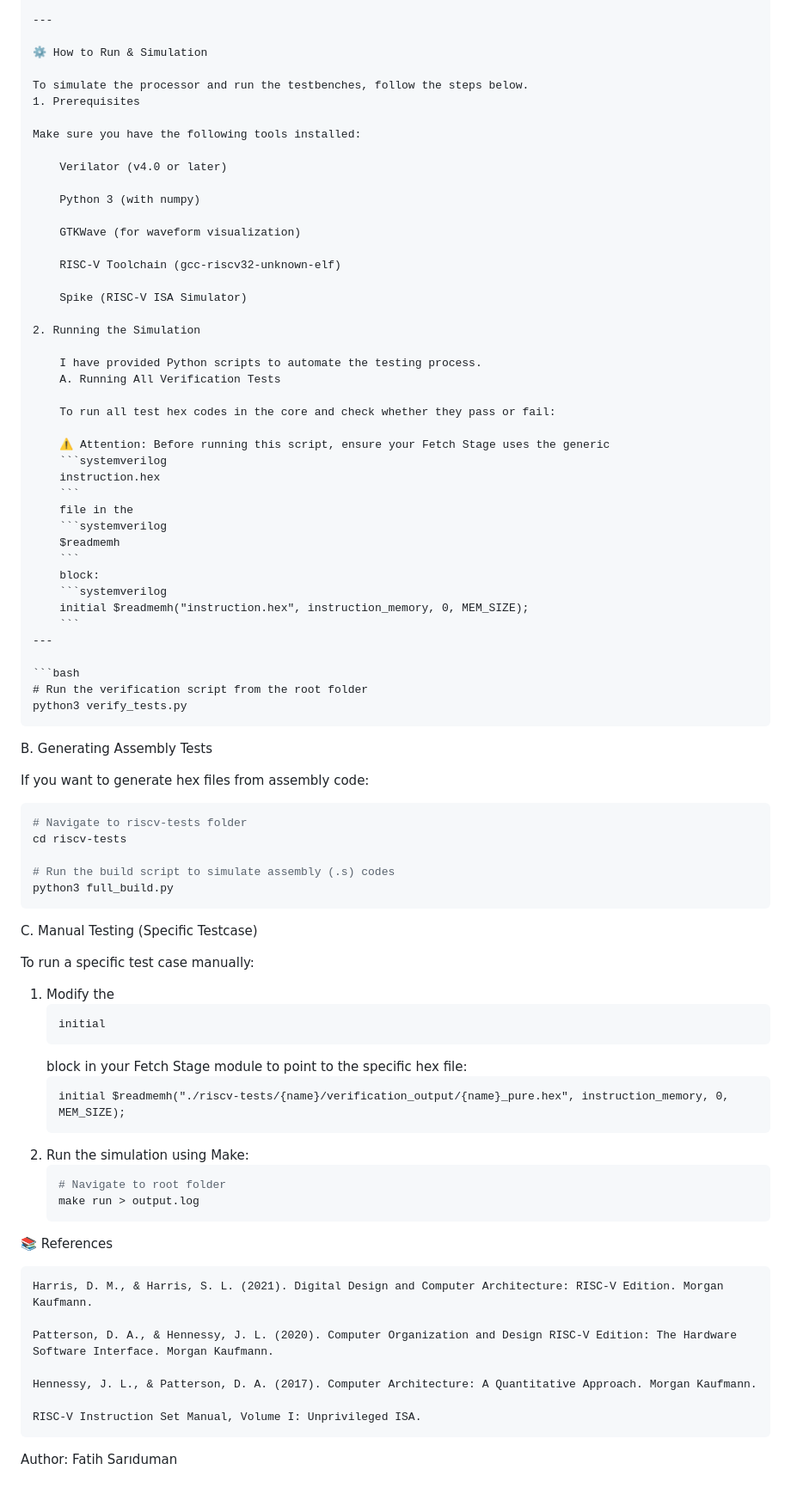
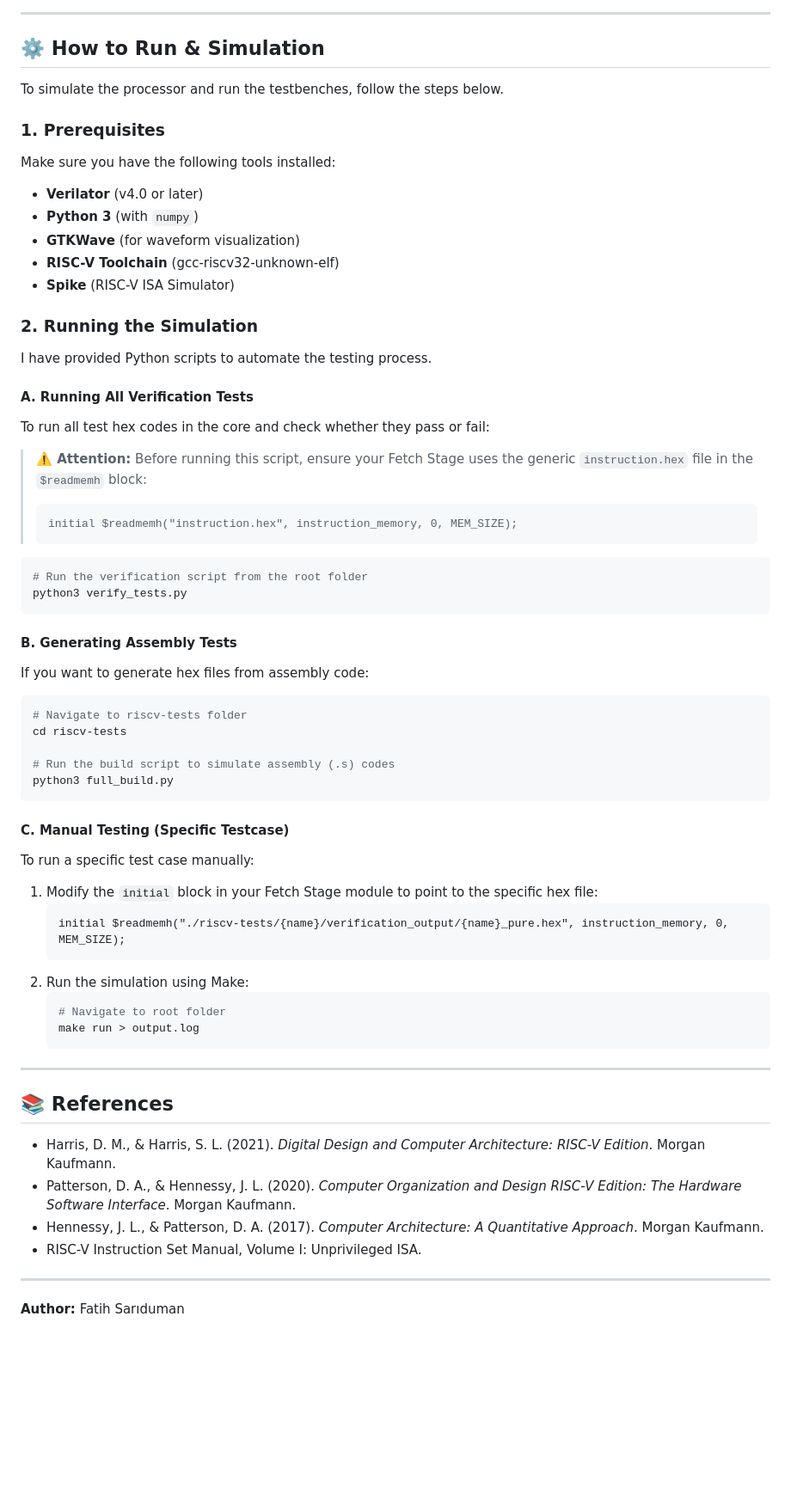
Before and after one commit to Scob34/RISCV32IB, a Markdown page: README.md, the part around the change printed below. Shown: that part at 86% size. Rendered like a GitHub page; blank space fills up the shorter version.

Commit message:
- readme guncelleme

````diff
--- a/README.md
+++ b/README.md
@@ -61,51 +57,39 @@ For a detailed explanation of the datapath, control logic, and performance analy
 
 ---
 
-⚙️ How to Run & Simulation
+## ⚙️ How to Run & Simulation
 
 To simulate the processor and run the testbenches, follow the steps below.
-1. Prerequisites
 
+### 1. Prerequisites
 Make sure you have the following tools installed:
+* **Verilator** (v4.0 or later)
+* **Python 3** (with `numpy`)
+* **GTKWave** (for waveform visualization)
+* **RISC-V Toolchain** (gcc-riscv32-unknown-elf)
+* **Spike** (RISC-V ISA Simulator)
 
-    Verilator (v4.0 or later)
+### 2. Running the Simulation
 
-    Python 3 (with numpy)
+I have provided Python scripts to automate the testing process.
 
-    GTKWave (for waveform visualization)
+#### A. Running All Verification Tests
+To run all test hex codes in the core and check whether they pass or fail:
 
-    RISC-V Toolchain (gcc-riscv32-unknown-elf)
-
-    Spike (RISC-V ISA Simulator)
-
-2. Running the Simulation
-
-    I have provided Python scripts to automate the testing process.
-    A. Running All Verification Tests
-
-    To run all test hex codes in the core and check whether they pass or fail:
-
-    ⚠️ Attention: Before running this script, ensure your Fetch Stage uses the generic
-    ```systemverilog
-    instruction.hex
-    ```
-    file in the
-    ```systemverilog
-    $readmemh
-    ```
-    block:
-    ```systemverilog
-    initial $readmemh("instruction.hex", instruction_memory, 0, MEM_SIZE);
-    ```
----
+> **⚠️ Attention:** Before running this script, ensure your Fetch Stage uses the generic `instruction.hex` file in the `$readmemh` block:
+>
+> ```systemverilog
+> initial $readmemh("instruction.hex", instruction_memory, 0, MEM_SIZE);
+> ```
 
 ```bash
 # Run the verification script from the root folder
 python3 verify_tests.py
 ```
-B. Generating Assembly Tests
 
+#### B. Generating Assembly Tests
 If you want to generate hex files from assembly code:
+
 ```bash
 # Navigate to riscv-tests folder
 cd riscv-tests
@@ -113,31 +97,28 @@ cd riscv-tests
 # Run the build script to simulate assembly (.s) codes
 python3 full_build.py
 ```
-C. Manual Testing (Specific Testcase)
 
+#### C. Manual Testing (Specific Testcase)
 To run a specific test case manually:
 
- 1. Modify the
-    ```systemverilog
-    initial
-    ```
-    block in your Fetch Stage module to point to the specific hex file:
-    ```systemverilog
-    initial $readmemh("./riscv-tests/{name}/verification_output/{name}_pure.hex", instruction_memory, 0, MEM_SIZE);
-    ```
- 2. Run the simulation using Make:
-    ```bash
-    # Navigate to root folder
-    make run > output.log
-    ```
-📚 References
+1. Modify the `initial` block in your Fetch Stage module to point to the specific hex file:
+   ```systemverilog
+   initial $readmemh("./riscv-tests/{name}/verification_output/{name}_pure.hex", instruction_memory, 0, MEM_SIZE);
+   ```
+2. Run the simulation using Make:
+   ```bash
+   # Navigate to root folder
+   make run > output.log
+   ```
 
-    Harris, D. M., & Harris, S. L. (2021). Digital Design and Computer Architecture: RISC-V Edition. Morgan Kaufmann.
+---
 
-    Patterson, D. A., & Hennessy, J. L. (2020). Computer Organization and Design RISC-V Edition: The Hardware Software Interface. Morgan Kaufmann.
+## 📚 References
 
-    Hennessy, J. L., & Patterson, D. A. (2017). Computer Architecture: A Quantitative Approach. Morgan Kaufmann.
+* Harris, D. M., & Harris, S. L. (2021). *Digital Design and Computer Architecture: RISC-V Edition*. Morgan Kaufmann.
+* Patterson, D. A., & Hennessy, J. L. (2020). *Computer Organization and Design RISC-V Edition: The Hardware Software Interface*. Morgan Kaufmann.
+* Hennessy, J. L., & Patterson, D. A. (2017). *Computer Architecture: A Quantitative Approach*. Morgan Kaufmann.
+* RISC-V Instruction Set Manual, Volume I: Unprivileged ISA.
 
-    RISC-V Instruction Set Manual, Volume I: Unprivileged ISA.
-
-Author: Fatih Sarıduman
+---
+**Author:** Fatih Sarıduman
````
Also changed, not shown: other parts of README.md (+12 -16 lines).
